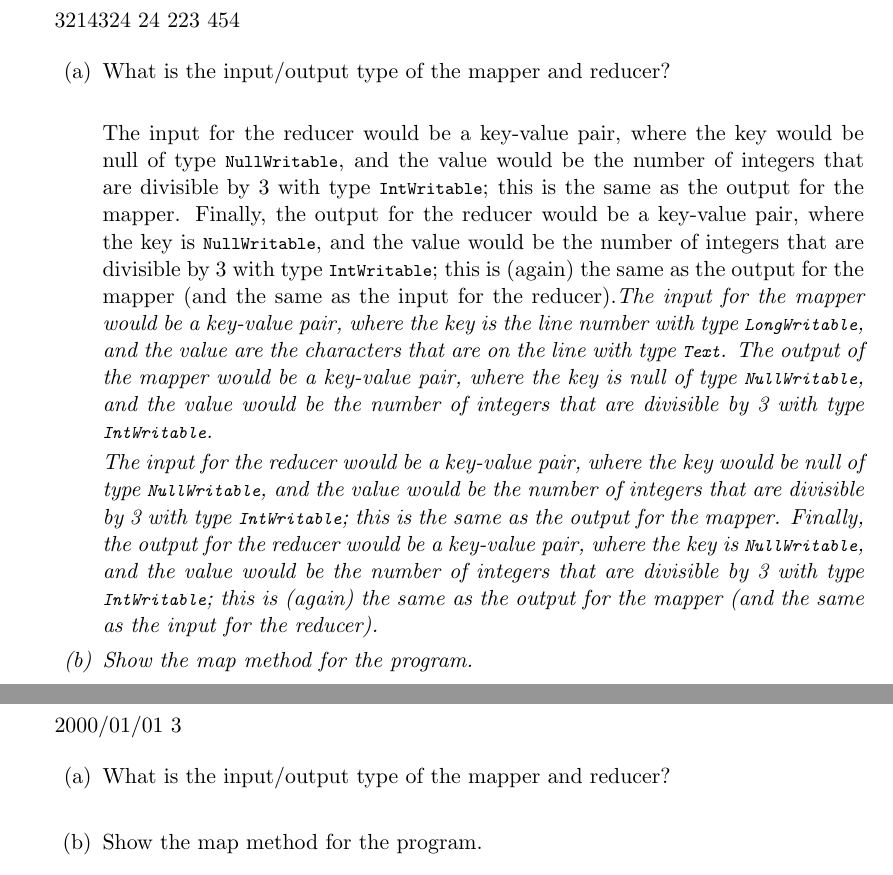
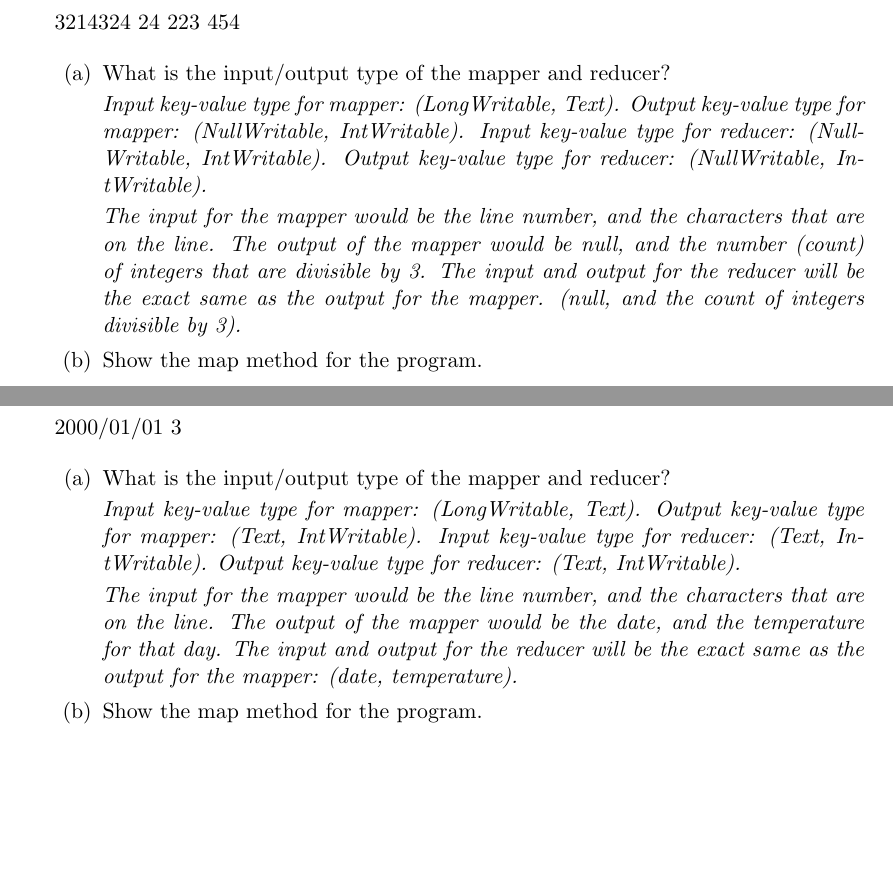
Before and after one commit to jude-shin/CSC_369, a LaTeX problem sheet (assignments/asgn01/report.tex): two parts of pages 1 and 3 of 3, joined at a grey line, cut so that both start at the same text, the shorter picture padded with empty space. Compiled offline with pdfLaTeX.

Commit message:
Iterable

```diff
--- a/assignments/asgn01/report.tex
+++ b/assignments/asgn01/report.tex
@@ -73,23 +73,17 @@
 		\begin{enumerate}
 			\item What is the input/output type of the mapper and reducer?
 
-				\textit{The input for the mapper would be a key-value pair, where the
-				key is the line number with type \lstinline{LongWritable}, and the
-				value are the characters that are on the line with type
-				\lstinline{Text}. The output of the mapper would be a key-value pair,
-				where the key is null of type \lstinline{NullWritable}, and the value
-				would be the number of integers that are divisible by 3 with type
-				\lstinline{IntWritable}.
+				\textit{Input key-value type for mapper: (LongWritable, Text).
+				Output key-value type for mapper: (NullWritable, IntWritable).
+				Input key-value type for reducer: (NullWritable, IntWritable).
+				Output key-value type for reducer: (NullWritable, IntWritable).}
 
-				The input for the reducer would be a key-value pair, where the key
-				would be null of type \lstinline{NullWritable}, and
-				the value would be the number of integers that are divisible by 3 with
-				type \lstinline{IntWritable}; this is the same as the output for the
-				mapper. Finally, the output for the reducer would be a key-value pair,
-				where the key is \lstinline{NullWritable}, and the value would be the
-				number of integers that are divisible by 3 with type
-				\lstinline{IntWritable}; this is (again) the same as the output for the
-				mapper (and the same as the input for the reducer).}
+				\textit{The input for the mapper would be the line number, and the
+				characters that are on the line. The output of the mapper would be
+				null, and the number (count) of integers that are divisible by 3.
+				The input and output for the reducer will be the exact same as the
+				output for the mapper. (null, and the count of integers divisible by
+				3).}
 
 			\item Show the map method for the program.
 
@@ -177,8 +171,17 @@ public class MyReducer
 		\begin{enumerate}
 			\item What is the input/output type of the mapper and reducer?
 
-				\textit{}
+				\textit{Input key-value type for mapper: (LongWritable, Text).
+				Output key-value type for mapper: (Text, IntWritable).
+				Input key-value type for reducer: (Text, IntWritable).
+				Output key-value type for reducer: (Text, IntWritable).}
+
+				\textit{The input for the mapper would be the line number, and the
+				characters that are on the line. The output of the mapper would be
+				the date, and the temperature for that day. The input and output for
+				the reducer will be the exact same as the output for the mapper:
+				(date, temperature).}
+
 
 			\item Show the map method for the program.
 
-				\textit{}
```
Also changed, not shown: assignments/asgn01/report.tex (5 more changed lines), 2 other files.
